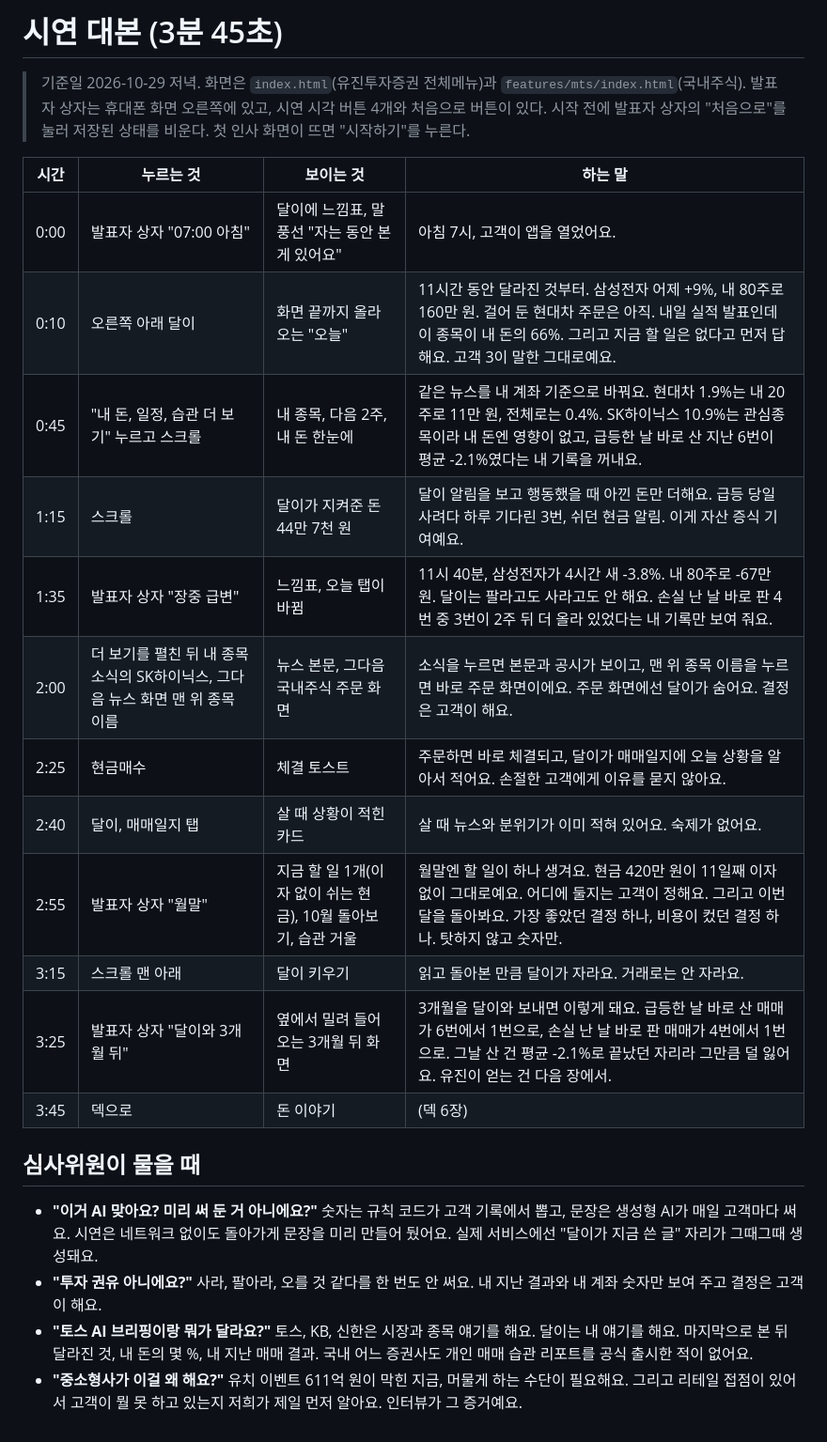
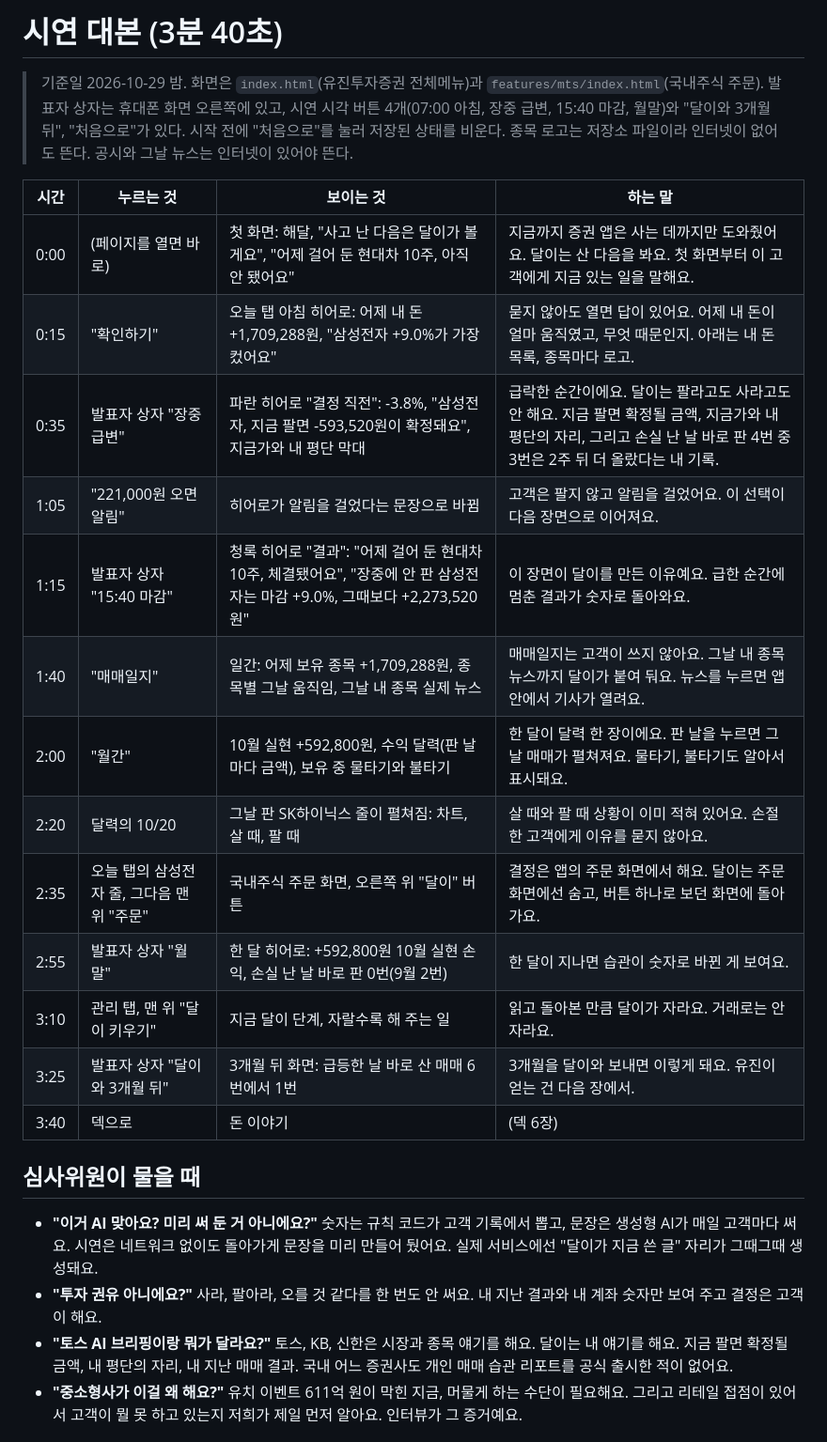
Before and after one commit to eugene12-ctrl/joonjoon, a Markdown page: docs/demo-script.md, the part around the change. Shown at 94% size. Rendered like a GitHub page.

Commit message:
docs: 시연 대본을 지금 화면 흐름(첫 화면, 결정 직전, 결과, 매매일지 일간 월간)으로 다시 씀
Co-Authored-By: Claude Opus 5.5 <noreply@anthropic.com>

```diff
--- a/docs/demo-script.md
+++ b/docs/demo-script.md
@@ -1,28 +1,29 @@
-# 시연 대본 (3분 45초)
+# 시연 대본 (3분 40초)
 
-> 기준일 2026-10-29 저녁. 화면은 `index.html`(유진투자증권 전체메뉴)과 `features/mts/index.html`(국내주식). 발표자 상자는 휴대폰 화면 오른쪽에 있고, 시연 시각 버튼 4개와 처음으로 버튼이 있다.
-> 시작 전에 발표자 상자의 "처음으로"를 눌러 저장된 상태를 비운다. 첫 인사 화면이 뜨면 "시작하기"를 누른다.
+> 기준일 2026-10-29 밤. 화면은 `index.html`(유진투자증권 전체메뉴)과 `features/mts/index.html`(국내주식 주문). 발표자 상자는 휴대폰 화면 오른쪽에 있고, 시연 시각 버튼 4개(07:00 아침, 장중 급변, 15:40 마감, 월말)와 "달이와 3개월 뒤", "처음으로"가 있다.
+> 시작 전에 "처음으로"를 눌러 저장된 상태를 비운다. 종목 로고는 저장소 파일이라 인터넷이 없어도 뜬다. 공시와 그날 뉴스는 인터넷이 있어야 뜬다.
 
 | 시간 | 누르는 것 | 보이는 것 | 하는 말 |
 |---|---|---|---|
-| 0:00 | 발표자 상자 "07:00 아침" | 달이에 느낌표, 말풍선 "자는 동안 본 게 있어요" | 아침 7시, 고객이 앱을 열었어요. |
-| 0:10 | 오른쪽 아래 달이 | 화면 끝까지 올라오는 "오늘" | 11시간 동안 달라진 것부터. 삼성전자 어제 +9%, 내 80주로 160만 원. 걸어 둔 현대차 주문은 아직. 내일 실적 발표인데 이 종목이 내 돈의 66%. 그리고 지금 할 일은 없다고 먼저 답해요. 고객 3이 말한 그대로예요. |
-| 0:45 | "내 돈, 일정, 습관 더 보기" 누르고 스크롤 | 내 종목, 다음 2주, 내 돈 한눈에 | 같은 뉴스를 내 계좌 기준으로 바꿔요. 현대차 1.9%는 내 20주로 11만 원, 전체로는 0.4%. SK하이닉스 10.9%는 관심종목이라 내 돈엔 영향이 없고, 급등한 날 바로 산 지난 6번이 평균 -2.1%였다는 내 기록을 꺼내요. |
-| 1:15 | 스크롤 | 달이가 지켜준 돈 44만 7천 원 | 달이 알림을 보고 행동했을 때 아낀 돈만 더해요. 급등 당일 사려다 하루 기다린 3번, 쉬던 현금 알림. 이게 자산 증식 기여예요. |
-| 1:35 | 발표자 상자 "장중 급변" | 느낌표, 오늘 탭이 바뀜 | 11시 40분, 삼성전자가 4시간 새 -3.8%. 내 80주로 -67만 원. 달이는 팔라고도 사라고도 안 해요. 손실 난 날 바로 판 4번 중 3번이 2주 뒤 더 올라 있었다는 내 기록만 보여 줘요. |
-| 2:00 | 더 보기를 펼친 뒤 내 종목 소식의 SK하이닉스, 그다음 뉴스 화면 맨 위 종목 이름 | 뉴스 본문, 그다음 국내주식 주문 화면 | 소식을 누르면 본문과 공시가 보이고, 맨 위 종목 이름을 누르면 바로 주문 화면이에요. 주문 화면에선 달이가 숨어요. 결정은 고객이 해요. |
-| 2:25 | 현금매수 | 체결 토스트 | 주문하면 바로 체결되고, 달이가 매매일지에 오늘 상황을 알아서 적어요. 손절한 고객에게 이유를 묻지 않아요. |
-| 2:40 | 달이, 매매일지 탭 | 살 때 상황이 적힌 카드 | 살 때 뉴스와 분위기가 이미 적혀 있어요. 숙제가 없어요. |
-| 2:55 | 발표자 상자 "월말" | 지금 할 일 1개(이자 없이 쉬는 현금), 10월 돌아보기, 습관 거울 | 월말엔 할 일이 하나 생겨요. 현금 420만 원이 11일째 이자 없이 그대로예요. 어디에 둘지는 고객이 정해요. 그리고 이번 달을 돌아봐요. 가장 좋았던 결정 하나, 비용이 컸던 결정 하나. 탓하지 않고 숫자만. |
-| 3:15 | 스크롤 맨 아래 | 달이 키우기 | 읽고 돌아본 만큼 달이가 자라요. 거래로는 안 자라요. |
-| 3:25 | 발표자 상자 "달이와 3개월 뒤" | 옆에서 밀려 들어오는 3개월 뒤 화면 | 3개월을 달이와 보내면 이렇게 돼요. 급등한 날 바로 산 매매가 6번에서 1번으로, 손실 난 날 바로 판 매매가 4번에서 1번으로. 그날 산 건 평균 -2.1%로 끝났던 자리라 그만큼 덜 잃어요. 유진이 얻는 건 다음 장에서. |
-| 3:45 | 덱으로 | 돈 이야기 | (덱 6장) |
+| 0:00 | (페이지를 열면 바로) | 첫 화면: 해달, "사고 난 다음은 달이가 볼게요", "어제 걸어 둔 현대차 10주, 아직 안 됐어요" | 지금까지 증권 앱은 사는 데까지만 도와줬어요. 달이는 산 다음을 봐요. 첫 화면부터 이 고객에게 지금 있는 일을 말해요. |
+| 0:15 | "확인하기" | 오늘 탭 아침 히어로: 어제 내 돈 +1,709,288원, "삼성전자 +9.0%가 가장 컸어요" | 묻지 않아도 열면 답이 있어요. 어제 내 돈이 얼마 움직였고, 무엇 때문인지. 아래는 내 돈 목록, 종목마다 로고. |
+| 0:35 | 발표자 상자 "장중 급변" | 파란 히어로 "결정 직전": -3.8%, "삼성전자, 지금 팔면 -593,520원이 확정돼요", 지금가와 내 평단 막대 | 급락한 순간이에요. 달이는 팔라고도 사라고도 안 해요. 지금 팔면 확정될 금액, 지금가와 내 평단의 자리, 그리고 손실 난 날 바로 판 4번 중 3번은 2주 뒤 더 올랐다는 내 기록. |
+| 1:05 | "221,000원 오면 알림" | 히어로가 알림을 걸었다는 문장으로 바뀜 | 고객은 팔지 않고 알림을 걸었어요. 이 선택이 다음 장면으로 이어져요. |
+| 1:15 | 발표자 상자 "15:40 마감" | 청록 히어로 "결과": "어제 걸어 둔 현대차 10주, 체결됐어요", "장중에 안 판 삼성전자는 마감 +9.0%, 그때보다 +2,273,520원" | 이 장면이 달이를 만든 이유예요. 급한 순간에 멈춘 결과가 숫자로 돌아와요. |
+| 1:40 | "매매일지" | 일간: 어제 보유 종목 +1,709,288원, 종목별 그날 움직임, 그날 내 종목 실제 뉴스 | 매매일지는 고객이 쓰지 않아요. 그날 내 종목 뉴스까지 달이가 붙여 둬요. 뉴스를 누르면 앱 안에서 기사가 열려요. |
+| 2:00 | "월간" | 10월 실현 +592,800원, 수익 달력(판 날마다 금액), 보유 중 물타기와 불타기 | 한 달이 달력 한 장이에요. 판 날을 누르면 그날 매매가 펼쳐져요. 물타기, 불타기도 알아서 표시돼요. |
+| 2:20 | 달력의 10/20 | 그날 판 SK하이닉스 줄이 펼쳐짐: 차트, 살 때, 팔 때 | 살 때와 팔 때 상황이 이미 적혀 있어요. 손절한 고객에게 이유를 묻지 않아요. |
+| 2:35 | 오늘 탭의 삼성전자 줄, 그다음 맨 위 "주문" | 국내주식 주문 화면, 오른쪽 위 "달이" 버튼 | 결정은 앱의 주문 화면에서 해요. 달이는 주문 화면에선 숨고, 버튼 하나로 보던 화면에 돌아가요. |
+| 2:55 | 발표자 상자 "월말" | 한 달 히어로: +592,800원 10월 실현 손익, 손실 난 날 바로 판 0번(9월 2번) | 한 달이 지나면 습관이 숫자로 바뀐 게 보여요. |
+| 3:10 | 관리 탭, 맨 위 "달이 키우기" | 지금 달이 단계, 자랄수록 해 주는 일 | 읽고 돌아본 만큼 달이가 자라요. 거래로는 안 자라요. |
+| 3:25 | 발표자 상자 "달이와 3개월 뒤" | 3개월 뒤 화면: 급등한 날 바로 산 매매 6번에서 1번 | 3개월을 달이와 보내면 이렇게 돼요. 유진이 얻는 건 다음 장에서. |
+| 3:40 | 덱으로 | 돈 이야기 | (덱 6장) |
 
 ## 심사위원이 물을 때
 
 - **"이거 AI 맞아요? 미리 써 둔 거 아니에요?"** 숫자는 규칙 코드가 고객 기록에서 뽑고, 문장은 생성형 AI가 매일 고객마다 써요. 시연은 네트워크 없이도 돌아가게 문장을 미리 만들어 뒀어요. 실제 서비스에선 "달이가 지금 쓴 글" 자리가 그때그때 생성돼요.
 - **"투자 권유 아니에요?"** 사라, 팔아라, 오를 것 같다를 한 번도 안 써요. 내 지난 결과와 내 계좌 숫자만 보여 주고 결정은 고객이 해요.
-- **"토스 AI 브리핑이랑 뭐가 달라요?"** 토스, KB, 신한은 시장과 종목 얘기를 해요. 달이는 내 얘기를 해요. 마지막으로 본 뒤 달라진 것, 내 돈의 몇 %, 내 지난 매매 결과. 국내 어느 증권사도 개인 매매 습관 리포트를 공식 출시한 적이 없어요.
+- **"토스 AI 브리핑이랑 뭐가 달라요?"** 토스, KB, 신한은 시장과 종목 얘기를 해요. 달이는 내 얘기를 해요. 지금 팔면 확정될 금액, 내 평단의 자리, 내 지난 매매 결과. 국내 어느 증권사도 개인 매매 습관 리포트를 공식 출시한 적이 없어요.
 - **"중소형사가 이걸 왜 해요?"** 유치 이벤트 611억 원이 막힌 지금, 머물게 하는 수단이 필요해요. 그리고 리테일 접점이 있어서 고객이 뭘 못 하고 있는지 저희가 제일 먼저 알아요. 인터뷰가 그 증거예요.
 
 ## 끝나고 할 것
```
